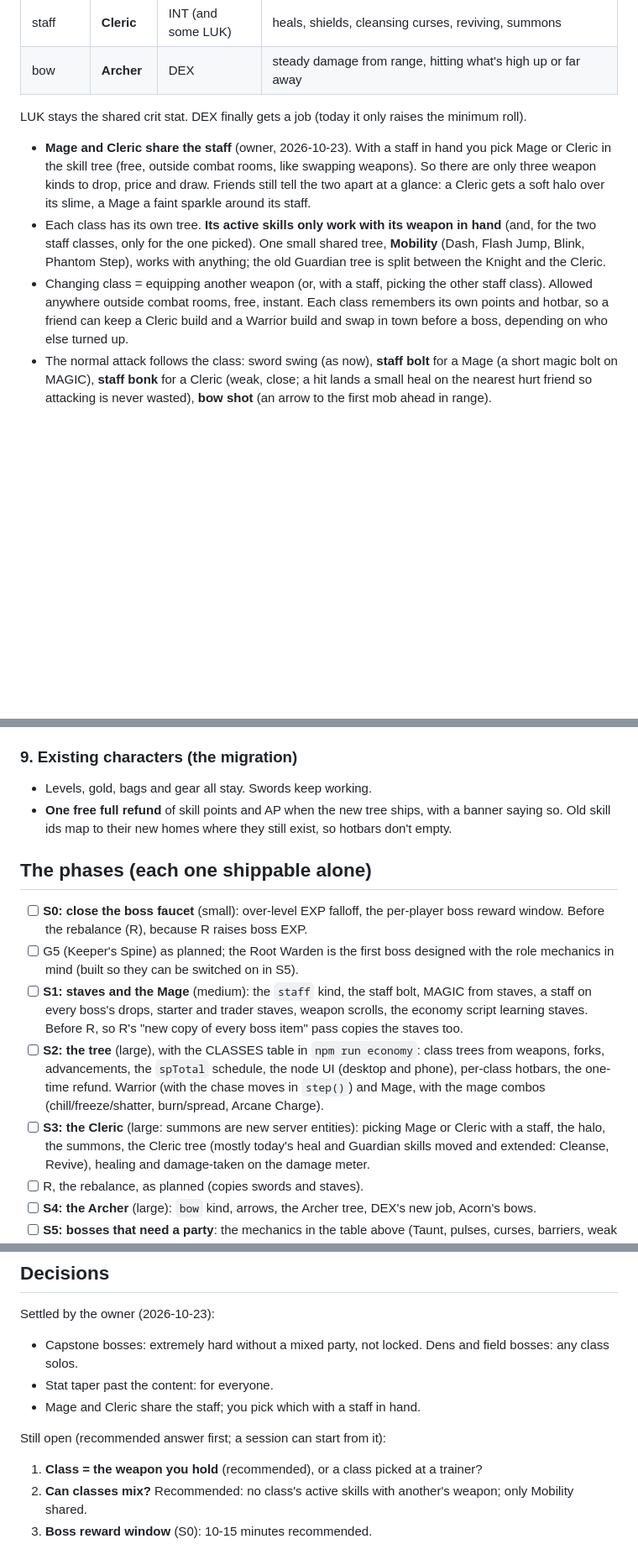
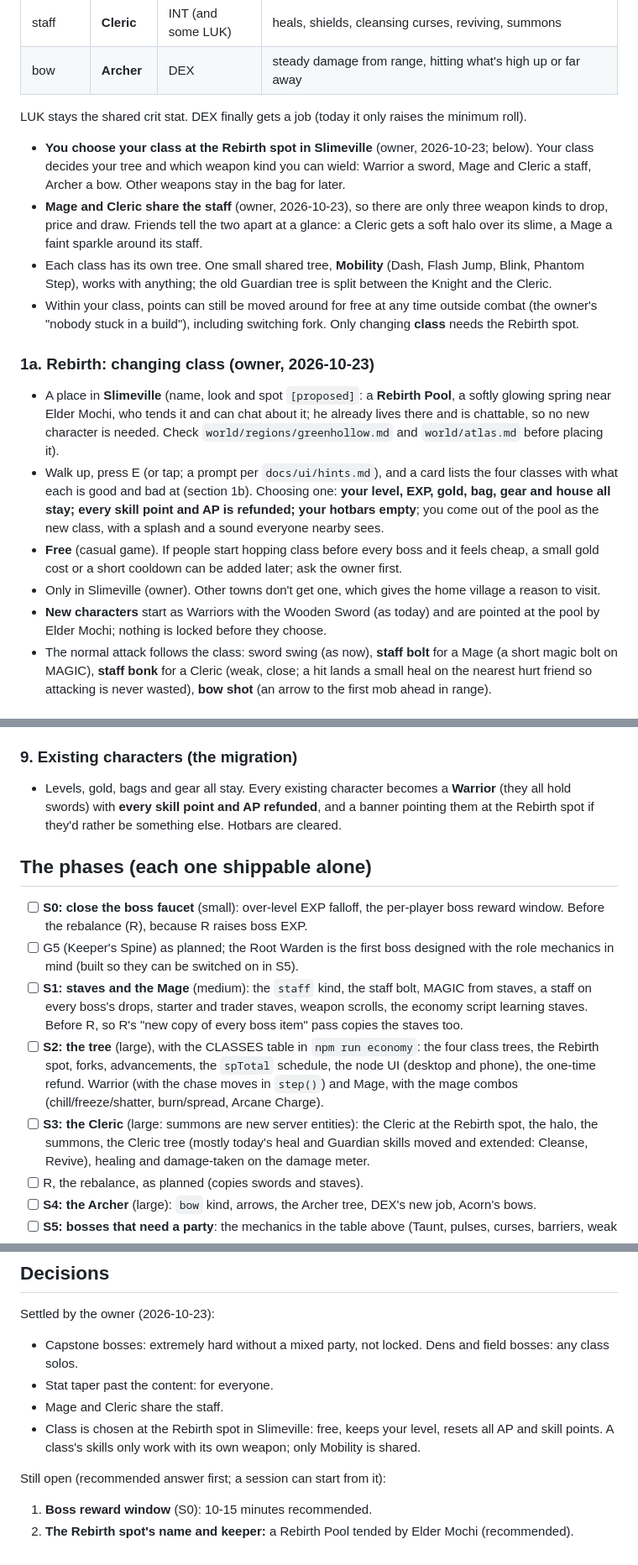
Before and after one commit to TylerGoh/vibe_coded_rpg, a Markdown page: story/progression.md, 3 parts joined by grey strips. Shown at 84% size. Rendered like a GitHub page; blank space fills up the shorter version.

Commit message:
Plan S track: classes chosen at a Rebirth spot in Slimeville (keep level, reset AP and skill points)
Co-Authored-By: Claude Opus 5.5 <noreply@anthropic.com>

```diff
--- a/story/progression.md
+++ b/story/progression.md
@@ -62,17 +63,31 @@ really hard without a mix of classes. They share one root, so this is one plan.
 | bow | **Archer** | DEX | steady damage from range, hitting what's high up or far away |
 LUK stays the shared crit stat. DEX finally gets a job (today it only raises the minimum roll).
 
-- **Mage and Cleric share the staff** (owner, 2026-10-23). With a staff in hand you pick Mage or Cleric in
-  the skill tree (free, outside combat rooms, like swapping weapons). So there are only three weapon kinds
-  to drop, price and draw. Friends still tell the two apart at a glance: a Cleric gets a soft halo over
-  its slime, a Mage a faint sparkle around its staff.
-- Each class has its own tree. **Its active skills only work with its weapon in hand** (and, for the two
-  staff classes, only for the one picked). One small shared
+- **You choose your class at the Rebirth spot in Slimeville** (owner, 2026-10-23; below). Your class
+  decides your tree and which weapon kind you can wield: Warrior a sword, Mage and Cleric a staff,
+  Archer a bow. Other weapons stay in the bag for later.
+- **Mage and Cleric share the staff** (owner, 2026-10-23), so there are only three weapon kinds to drop,
+  price and draw. Friends tell the two apart at a glance: a Cleric gets a soft halo over its slime, a
+  Mage a faint sparkle around its staff.
+- Each class has its own tree. One small shared
   tree, **Mobility** (Dash, Flash Jump, Blink, Phantom Step), works with anything; the old Guardian tree is
   split between the Knight and the Cleric.
-- Changing class = equipping another weapon (or, with a staff, picking the other staff class). Allowed anywhere outside combat rooms, free, instant. Each
-  class remembers its own points and hotbar, so a friend can keep a Cleric build and a Warrior build and
-  swap in town before a boss, depending on who else turned up.
+- Within your class, points can still be moved around for free at any time outside combat (the owner's
+  "nobody stuck in a build"), including switching fork. Only changing **class** needs the Rebirth spot.
+
+### 1a. Rebirth: changing class (owner, 2026-10-23)
+- A place in **Slimeville** (name, look and spot `[proposed]`: a **Rebirth Pool**, a softly glowing spring
+  near Elder Mochi, who tends it and can chat about it; he already lives there and is chattable, so no
+  new character is needed. Check `world/regions/greenhollow.md` and `world/atlas.md` before placing it).
+- Walk up, press E (or tap; a prompt per `docs/ui/hints.md`), and a card lists the four classes with what
+  each is good and bad at (section 1b). Choosing one: **your level, EXP, gold, bag, gear and house all
+  stay; every skill point and AP is refunded; your hotbars empty**; you come out of the pool as the new
+  class, with a splash and a sound everyone nearby sees.
+- **Free** (casual game). If people start hopping class before every boss and it feels cheap, a small
+  gold cost or a short cooldown can be added later; ask the owner first.
+- Only in Slimeville (owner). Other towns don't get one, which gives the home village a reason to visit.
+- **New characters** start as Warriors with the Wooden Sword (as today) and are pointed at the pool by
+  Elder Mochi; nothing is locked before they choose.
 - The normal attack follows the class: sword swing (as now), **staff bolt** for a Mage (a short magic
   bolt on MAGIC), **staff bonk** for a Cleric (weak, close; a hit lands a small heal on the nearest hurt
   friend so attacking is never wasted), **bow shot** (an arrow to the first mob ahead in range).
@@ -252,9 +267,9 @@ job advancements), at levels spaced further apart each time:
    and a cosmetic or comfort reward (an aura colour, a title, a bag row), not raw power.
 
 ### 9. Existing characters (the migration)
-- Levels, gold, bags and gear all stay. Swords keep working.
-- **One free full refund** of skill points and AP when the new tree ships, with a banner saying so. Old
-  skill ids map to their new homes where they still exist, so hotbars don't empty.
+- Levels, gold, bags and gear all stay. Every existing character becomes a **Warrior** (they all hold
+  swords) with **every skill point and AP refunded**, and a banner pointing them at the Rebirth spot if
+  they'd rather be something else. Hotbars are cleared.
 
 ## The phases (each one shippable alone)
 - [ ] **S0: close the boss faucet** (small): over-level EXP falloff, the per-player boss reward window.
@@ -264,10 +279,10 @@ job advancements), at levels spaced further apart each time:
 - [ ] **S1: staves and the Mage** (medium): the `staff` kind, the staff bolt, MAGIC from staves, a staff
       on every boss's drops, starter and trader staves, weapon scrolls, the economy script learning
       staves. Before R, so R's "new copy of every boss item" pass copies the staves too.
-- [ ] **S2: the tree** (large), with the CLASSES table in `npm run economy`: class trees from weapons, forks, advancements, the `spTotal` schedule, the
-      node UI (desktop and phone), per-class hotbars, the one-time refund. Warrior (with the chase moves in `step()`) and Mage, with the mage
+- [ ] **S2: the tree** (large), with the CLASSES table in `npm run economy`: the four class trees, the Rebirth spot, forks, advancements, the `spTotal` schedule, the
+      node UI (desktop and phone), the one-time refund. Warrior (with the chase moves in `step()`) and Mage, with the mage
       combos (chill/freeze/shatter, burn/spread, Arcane Charge).
-- [ ] **S3: the Cleric** (large: summons are new server entities): picking Mage or Cleric with a staff, the halo, the summons, the Cleric tree (mostly today's heal and Guardian
+- [ ] **S3: the Cleric** (large: summons are new server entities): the Cleric at the Rebirth spot, the halo, the summons, the Cleric tree (mostly today's heal and Guardian
       skills moved and extended: Cleanse, Revive), healing and damage-taken on the damage meter.
 - [ ] R, the rebalance, as planned (copies swords and staves).
 - [ ] **S4: the Archer** (large): `bow` kind, arrows, the Archer tree, DEX's new job, Acorn's bows.
@@ -280,9 +295,10 @@ job advancements), at levels spaced further apart each time:
 Settled by the owner (2026-10-23):
 - Capstone bosses: extremely hard without a mixed party, not locked. Dens and field bosses: any class solos.
 - Stat taper past the content: for everyone.
-- Mage and Cleric share the staff; you pick which with a staff in hand.
+- Mage and Cleric share the staff.
+- Class is chosen at the Rebirth spot in Slimeville: free, keeps your level, resets all AP and skill
+  points. A class's skills only work with its own weapon; only Mobility is shared.
 
 Still open (recommended answer first; a session can start from it):
-1. **Class = the weapon you hold** (recommended), or a class picked at a trainer?
-2. **Can classes mix?** Recommended: no class's active skills with another's weapon; only Mobility shared.
-3. **Boss reward window** (S0): 10-15 minutes recommended.
+1. **Boss reward window** (S0): 10-15 minutes recommended.
+2. **The Rebirth spot's name and keeper:** a Rebirth Pool tended by Elder Mochi (recommended).
```
Also changed, not shown: other parts of story/progression.md (+3 -2 lines), docs/combat/skills.md (+1 -1 lines), story/roadmap.md (+1 -1 lines).
